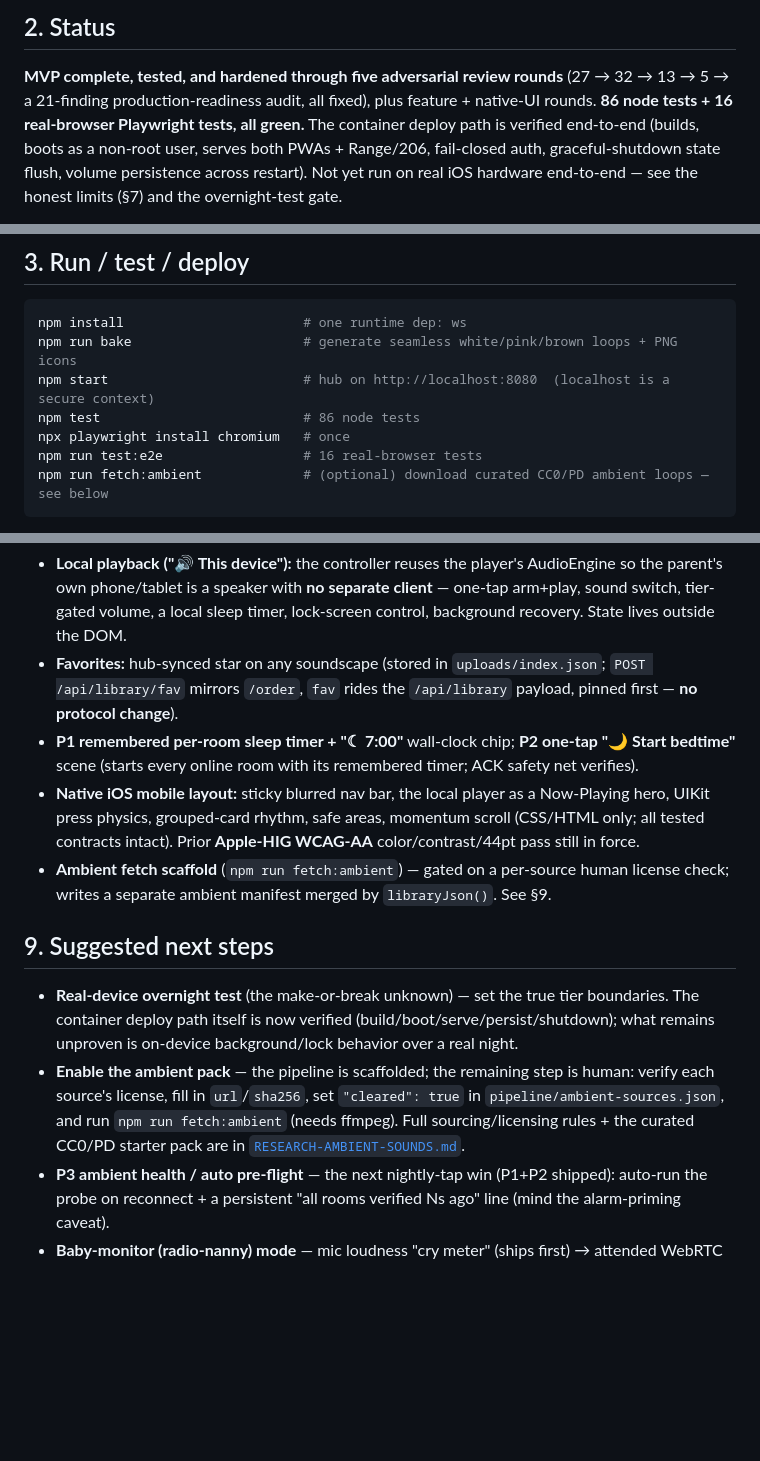
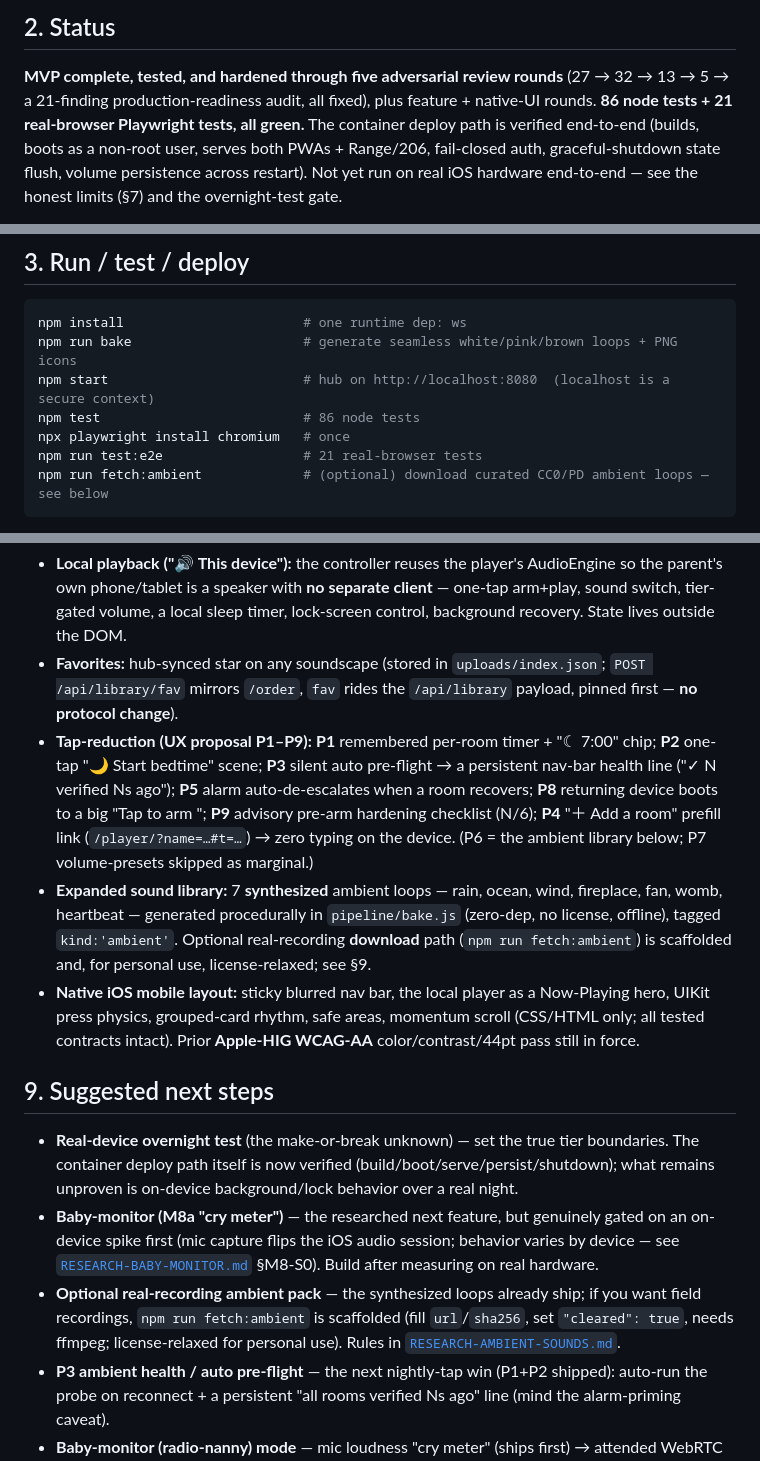
Before and after one commit to lifeart/lull, a Markdown page: docs/HANDOFF.md, 3 parts joined by grey strips. Drawn GitHub-style; blank space fills up the shorter version.

Commit message:
docs(handoff): record P3/P4/P5/P8/P9 + synthesized ambient library; counts 86/21
Co-Authored-By: Claude Fable 5 <noreply@anthropic.com>

````diff
--- a/docs/HANDOFF.md
+++ b/docs/HANDOFF.md
@@ -16,7 +16,7 @@ Full rationale + the verified iOS constraints are in [`DESIGN.md`](DESIGN.md). R
 ## 2. Status
 **MVP complete, tested, and hardened through five adversarial review rounds** (27 → 32 → 13 → 5 →
 a 21-finding production-readiness audit, all fixed), plus feature + native-UI rounds. **86 node
-tests + 16 real-browser Playwright tests, all green.** The container deploy path is verified
+tests + 21 real-browser Playwright tests, all green.** The container deploy path is verified
 end-to-end (builds, boots as a non-root user, serves both PWAs + Range/206, fail-closed auth,
 graceful-shutdown state flush, volume persistence across restart). Not yet run on real iOS hardware end-to-end — see the honest
 limits (§7) and the overnight-test gate.
@@ -61,7 +61,7 @@ npm run bake                      # generate seamless white/pink/brown loops + P
 npm start                         # hub on http://localhost:8080  (localhost is a secure context)
 npm test                          # 86 node tests
 npx playwright install chromium   # once
-npm run test:e2e                  # 16 real-browser tests
+npm run test:e2e                  # 21 real-browser tests
 npm run fetch:ambient             # (optional) download curated CC0/PD ambient loops — see below
 ```
 - **Dev:** open `http://localhost:8080/controller/` and `/player/` in two tabs.
@@ -178,22 +178,30 @@ comprehensive node + Playwright tests.
   volume, a local sleep timer, lock-screen control, background recovery. State lives outside the DOM.
 - **Favorites:** hub-synced star on any soundscape (stored in `uploads/index.json`; `POST /api/library/fav`
   mirrors `/order`, `fav` rides the `/api/library` payload, pinned first — **no protocol change**).
-- **P1 remembered per-room sleep timer + "☾ 7:00"** wall-clock chip; **P2 one-tap "🌙 Start bedtime"**
-  scene (starts every online room with its remembered timer; ACK safety net verifies).
+- **Tap-reduction (UX proposal P1–P9):** **P1** remembered per-room timer + "☾ 7:00" chip; **P2**
+  one-tap "🌙 Start bedtime" scene; **P3** silent auto pre-flight → a persistent nav-bar health line
+  ("✓ N verified Ns ago"); **P5** alarm auto-de-escalates when a room recovers; **P8** returning device
+  boots to a big "Tap to arm <name>"; **P9** advisory pre-arm hardening checklist (N/6); **P4** "＋ Add a
+  room" prefill link (`/player/?name=…#t=…`) → zero typing on the device. (P6 = the ambient library
+  below; P7 volume-presets skipped as marginal.)
+- **Expanded sound library:** 7 **synthesized** ambient loops — rain, ocean, wind, fireplace, fan, womb,
+  heartbeat — generated procedurally in `pipeline/bake.js` (zero-dep, no license, offline), tagged
+  `kind:'ambient'`. Optional real-recording **download** path (`npm run fetch:ambient`) is scaffolded and,
+  for personal use, license-relaxed; see §9.
 - **Native iOS mobile layout:** sticky blurred nav bar, the local player as a Now-Playing hero, UIKit
   press physics, grouped-card rhythm, safe areas, momentum scroll (CSS/HTML only; all tested contracts
   intact). Prior **Apple-HIG WCAG-AA** color/contrast/44pt pass still in force.
-- **Ambient fetch scaffold** (`npm run fetch:ambient`) — gated on a per-source human license check;
-  writes a separate ambient manifest merged by `libraryJson()`. See §9.
 
 ## 9. Suggested next steps
 - **Real-device overnight test** (the make-or-break unknown) — set the true tier boundaries. The
   container deploy path itself is now verified (build/boot/serve/persist/shutdown); what remains
   unproven is on-device background/lock behavior over a real night.
-- **Enable the ambient pack** — the pipeline is scaffolded; the remaining step is human: verify each
-  source's license, fill in `url`/`sha256`, set `"cleared": true` in `pipeline/ambient-sources.json`,
-  and run `npm run fetch:ambient` (needs ffmpeg). Full sourcing/licensing rules + the curated CC0/PD
-  starter pack are in [`RESEARCH-AMBIENT-SOUNDS.md`](RESEARCH-AMBIENT-SOUNDS.md).
+- **Baby-monitor (M8a "cry meter")** — the researched next feature, but genuinely gated on an on-device
+  spike first (mic capture flips the iOS audio session; behavior varies by device — see
+  [`RESEARCH-BABY-MONITOR.md`](RESEARCH-BABY-MONITOR.md) §M8-S0). Build after measuring on real hardware.
+- **Optional real-recording ambient pack** — the synthesized loops already ship; if you want field
+  recordings, `npm run fetch:ambient` is scaffolded (fill `url`/`sha256`, set `"cleared": true`, needs
+  ffmpeg; license-relaxed for personal use). Rules in [`RESEARCH-AMBIENT-SOUNDS.md`](RESEARCH-AMBIENT-SOUNDS.md).
 - **P3 ambient health / auto pre-flight** — the next nightly-tap win (P1+P2 shipped): auto-run the probe
   on reconnect + a persistent "all rooms verified Ns ago" line (mind the alarm-priming caveat).
 - **Baby-monitor (radio-nanny) mode** — mic loudness "cry meter" (ships first) → attended WebRTC
````
